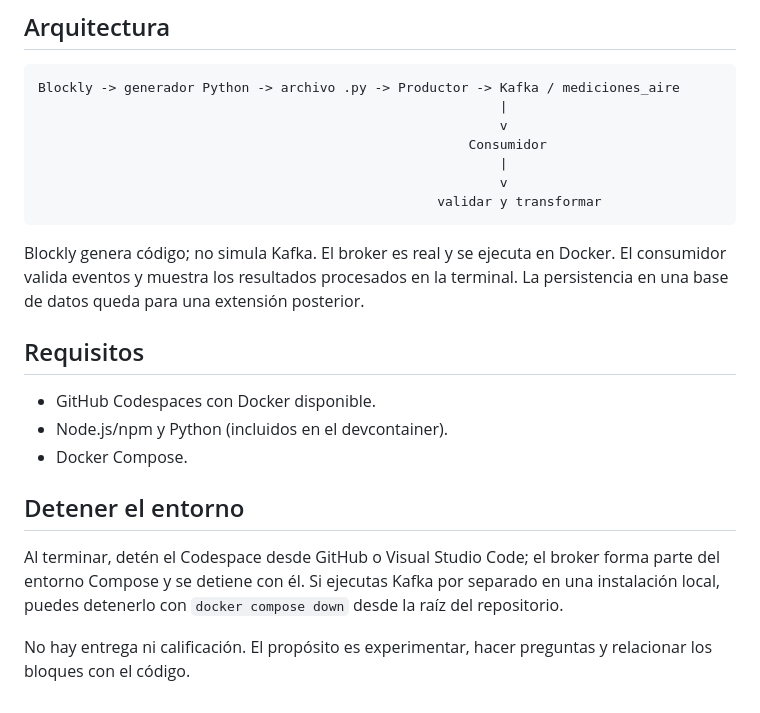
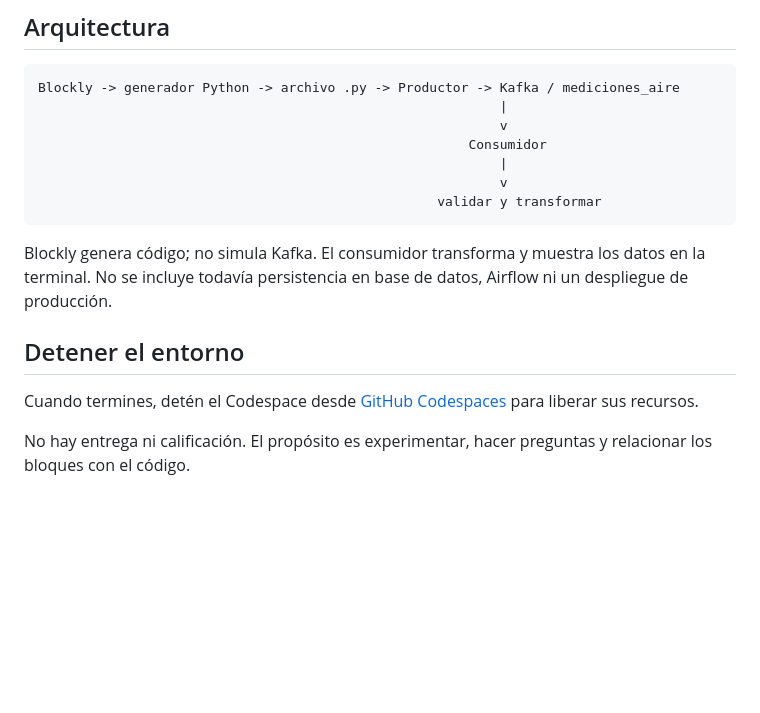
Before and after one commit to danielfelromero/etl-kafka-blocks-lab, a Markdown page: README.md, the part around one of its changes. Drawn GitHub-style; blank space fills up the shorter version.

````diff
--- a/README.md
+++ b/README.md
@@ -74,16 +75,10 @@ Blockly -> generador Python -> archivo .py -> Productor -> Kafka / mediciones_ai
                                                    validar y transformar
 ```
 
-Blockly genera código; no simula Kafka. El broker es real y se ejecuta en Docker. El consumidor valida eventos y muestra los resultados procesados en la terminal. La persistencia en una base de datos queda para una extensión posterior.
-
-## Requisitos
-
-- GitHub Codespaces con Docker disponible.
-- Node.js/npm y Python (incluidos en el devcontainer).
-- Docker Compose.
+Blockly genera código; no simula Kafka. El consumidor transforma y muestra los datos en la terminal. No se incluye todavía persistencia en base de datos, Airflow ni un despliegue de producción.
 
 ## Detener el entorno
 
-Al terminar, detén el Codespace desde GitHub o Visual Studio Code; el broker forma parte del entorno Compose y se detiene con él. Si ejecutas Kafka por separado en una instalación local, puedes detenerlo con `docker compose down` desde la raíz del repositorio.
+Cuando termines, detén el Codespace desde [GitHub Codespaces](https://github.com/codespaces) para liberar sus recursos.
 
 No hay entrega ni calificación. El propósito es experimentar, hacer preguntas y relacionar los bloques con el código.
````
Also changed, not shown: other parts of README.md (+32 -31 lines).
